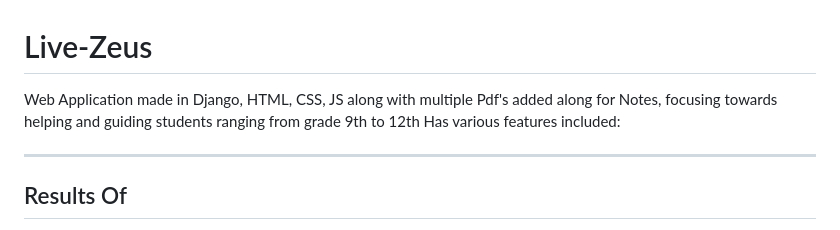
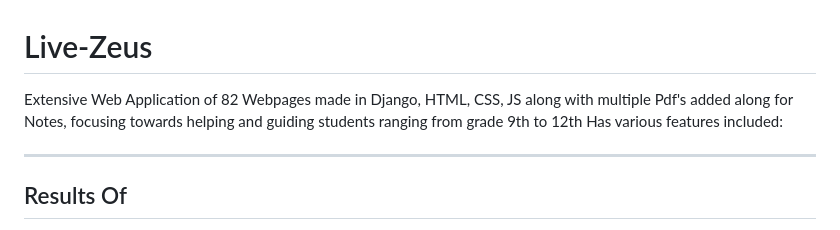
Before and after one commit to ahsanjunaid/Live-Zeus, a Markdown page: README.md, the part around the change. Drawn GitHub-style.

```diff
--- a/README.md
+++ b/README.md
@@ -1,5 +1,5 @@
 # Live-Zeus
-Web Application made in Django, HTML, CSS, JS along with multiple Pdf's added along for Notes, focusing towards helping and guiding students ranging from grade 9th to 12th
+Extensive Web Application of 82 Webpages made in Django, HTML, CSS, JS along with multiple Pdf's added along for Notes, focusing towards helping and guiding students ranging from grade 9th to 12th
 Has various features included:
 
 ----------------------------------------------------------
```
